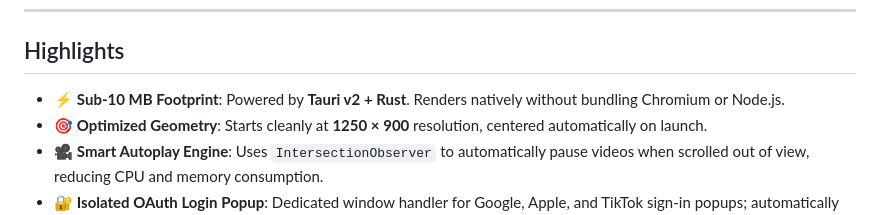
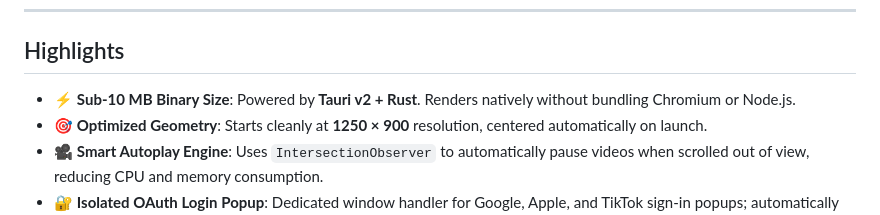
Before and after one commit to benedictusrey/TikTok-Now, a Markdown page: RELEASE_NOTES.md, the part around the change. Rendered like a GitHub page.

```diff
--- a/RELEASE_NOTES.md
+++ b/RELEASE_NOTES.md
@@ -6,7 +6,7 @@
 
 ## Highlights
 
-- ⚡ **Sub-10 MB Footprint**: Powered by **Tauri v2 + Rust**. Renders natively without bundling Chromium or Node.js.
+- ⚡ **Sub-10 MB Binary Size**: Powered by **Tauri v2 + Rust**. Renders natively without bundling Chromium or Node.js.
 - 🎯 **Optimized Geometry**: Starts cleanly at **1250 × 900** resolution, centered automatically on launch.
 - 🎥 **Smart Autoplay Engine**: Uses `IntersectionObserver` to automatically pause videos when scrolled out of view, reducing CPU and memory consumption.
 - 🔐 **Isolated OAuth Login Popup**: Dedicated window handler for Google, Apple, and TikTok sign-in popups; automatically detects authentication success and closes cleanly.
```
Also changed, not shown: CHANGELOG.md (+1 -1 lines), README.md (+1 -1 lines), docs/assets/tiktoknow-showcase.png.
